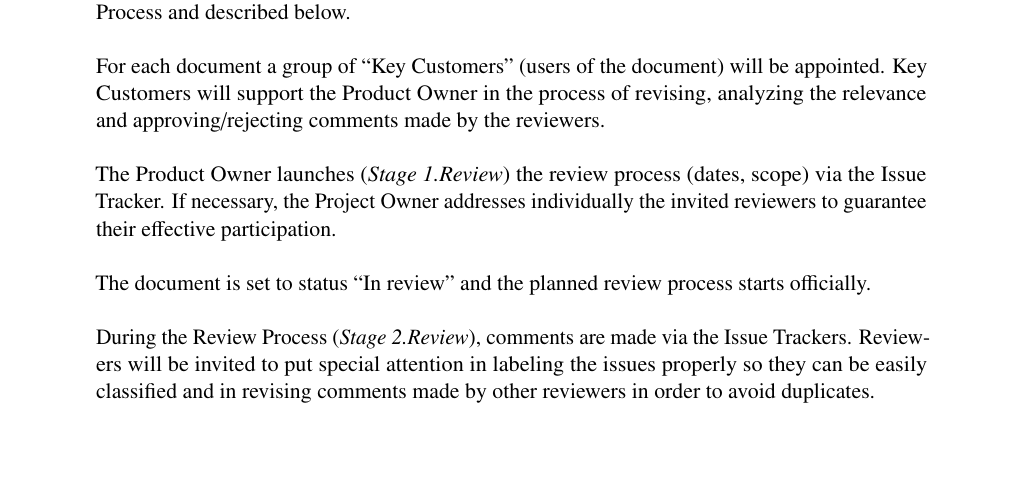
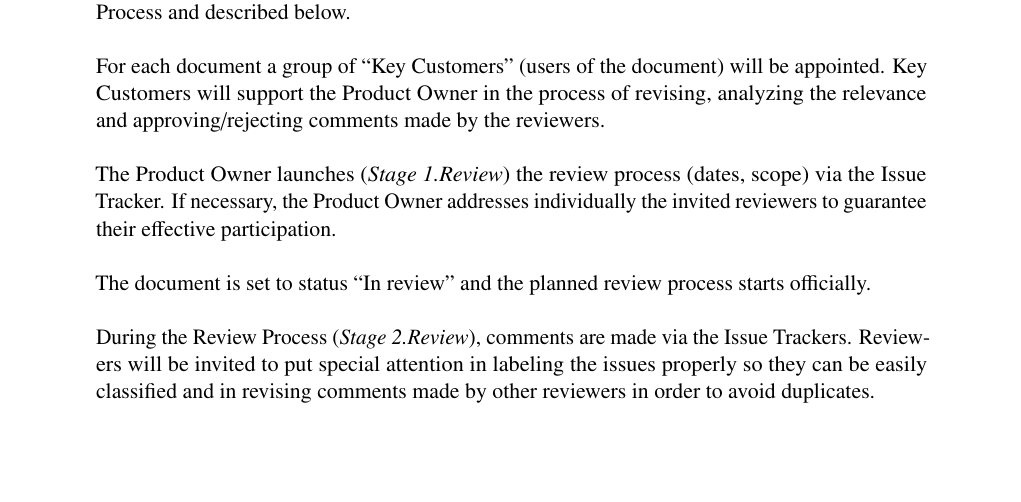
Before and after one commit to openETCS/governance, a LaTeX document (Review Process/Review Documents/Revision_Review_Process.tex): part of page 9 of 10, cut so that both start at the same text. Compiled offline with pdfLaTeX.

Commit message:
minor changes

```diff
--- a/Review Process/Review Documents/Revision_Review_Process.tex
+++ b/Review Process/Review Documents/Revision_Review_Process.tex
@@ -202,7 +202,7 @@ However, at certain stages of a document life-cycle, it is necessary to plan a r
 
 For each document a group of “Key Customers” (users of the document) will be appointed. Key Customers will support the Product Owner in the process of revising, analyzing the relevance and approving/rejecting comments made by the reviewers.
 
-The Product Owner launches ({\it Stage 1.Review}) the review process (dates, scope) via the Issue Tracker. If necessary, the Project Owner addresses individually the invited reviewers to guarantee their effective participation.
+The Product Owner launches ({\it Stage 1.Review}) the review process (dates, scope) via the Issue Tracker. If necessary, the Product Owner addresses individually the invited reviewers to guarantee their effective participation.
 
 The document is set to status “In review” and the planned review process starts officially.
 
```
Also changed, not shown: Review Process/Review Documents/Revision_Review_Process.pdf.
